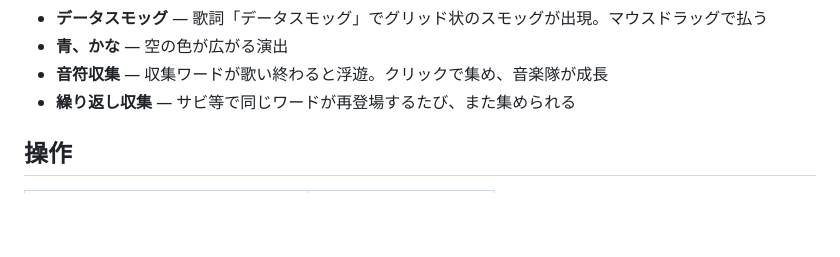
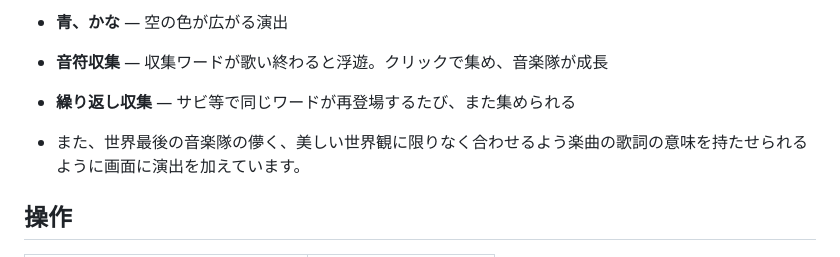
Before and after one commit to sizidgi/MagicalMirai2026ProgContest, a Markdown page: README.md, the part around the change. Rendered like a GitHub page; blank space fills up the shorter version.

```diff
--- a/README.md
+++ b/README.md
@@ -14,6 +14,8 @@
 - **青、かな** — 空の色が広がる演出
 - **音符収集** — 収集ワードが歌い終わると浮遊。クリックで集め、音楽隊が成長
 - **繰り返し収集** — サビ等で同じワードが再登場するたび、また集められる
+
+- また、世界最後の音楽隊の儚く、美しい世界観に限りなく合わせるよう楽曲の歌詞の意味を持たせられるように画面に演出を加えています。
 
 ## 操作
 
```
